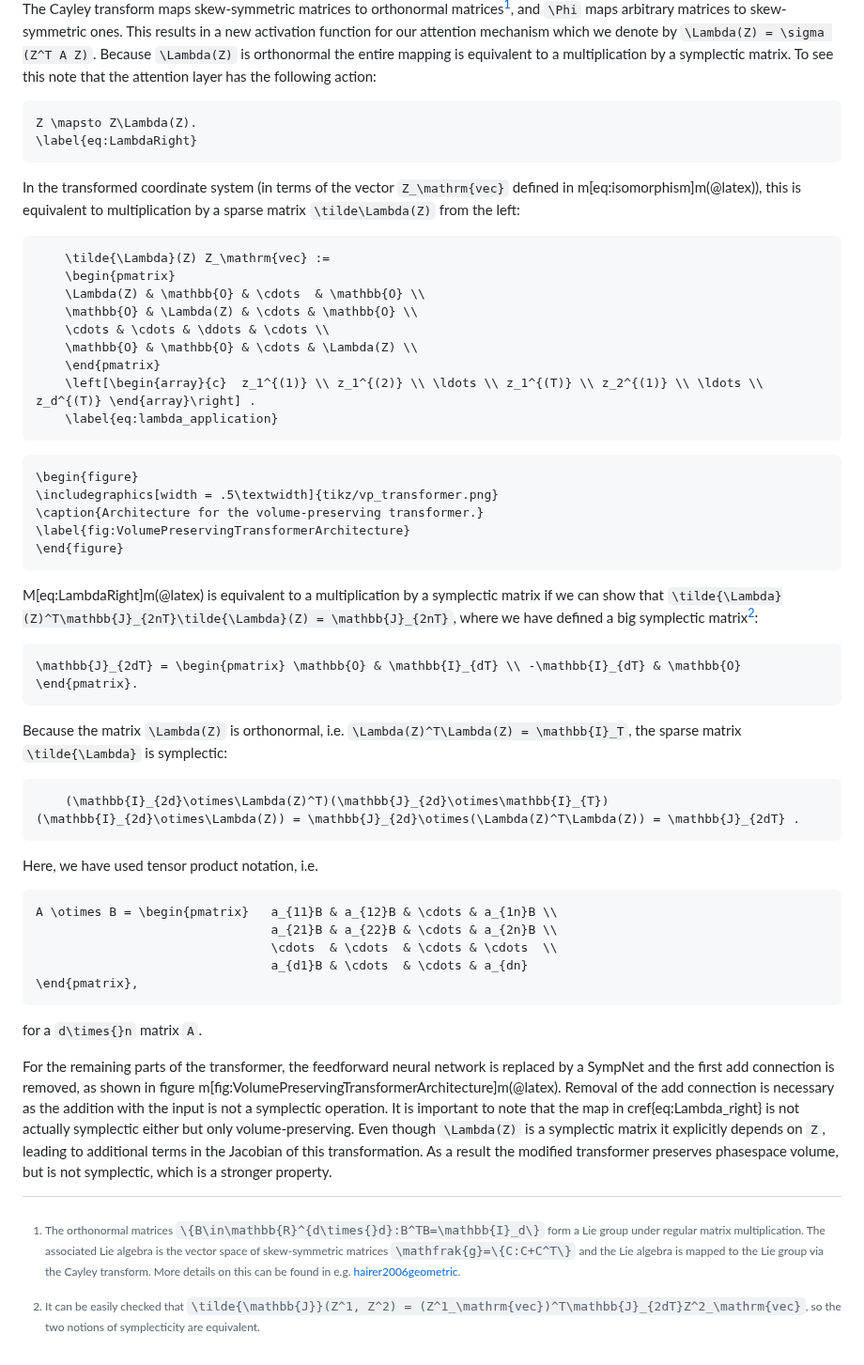
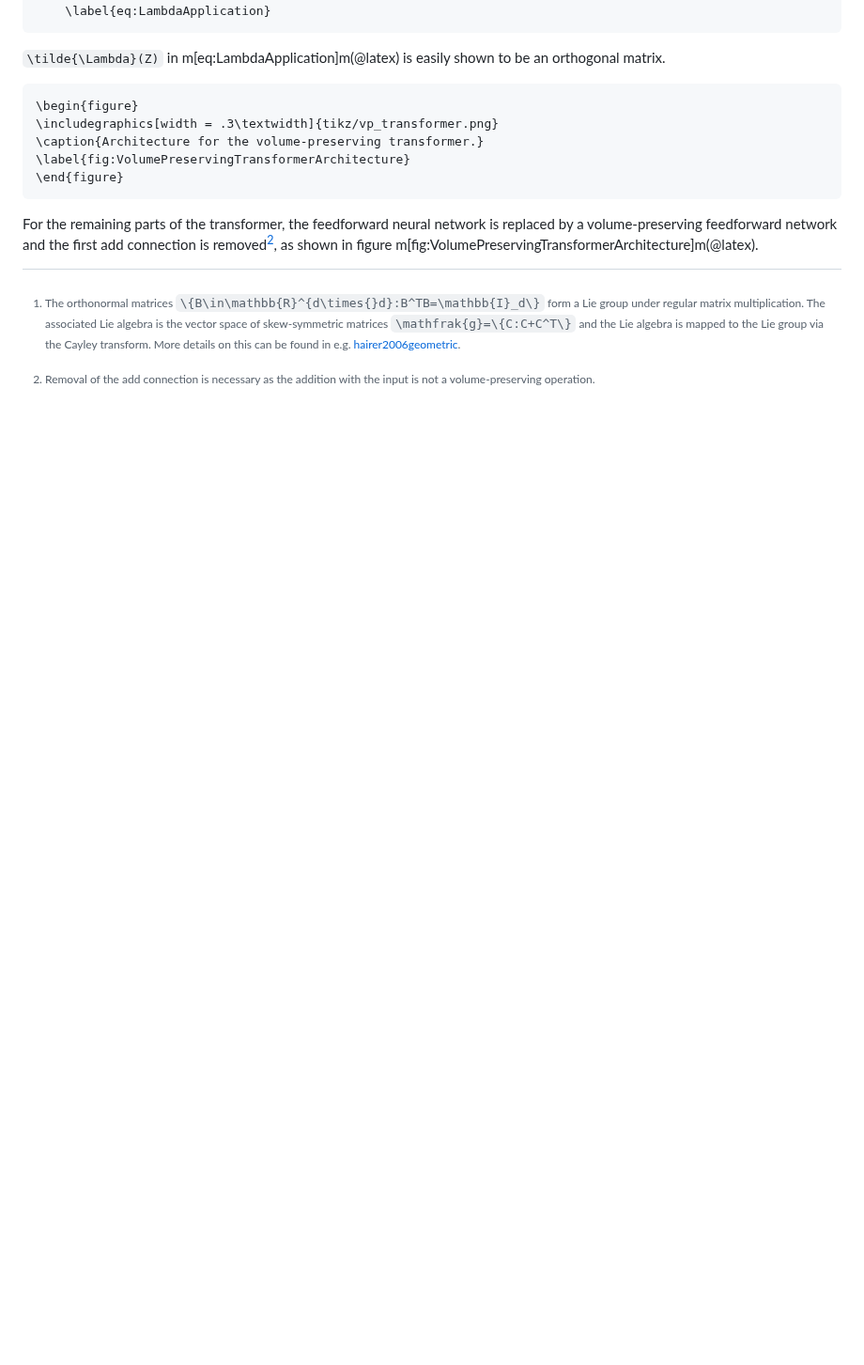
Before and after one commit to benedict-96/Cemracs2023, a Markdown page: paper/src/volume_preserving_transformer.md, the part around one of its changes. Shown at 94% size. GitHub-like rendering; blank space fills up the shorter version.

Commit message:
Changed order of presentation of volume-preserving transformer.

````diff
--- a/paper/src/volume_preserving_transformer.md
+++ b/paper/src/volume_preserving_transformer.md
@@ -30,7 +29,5 @@ where we have:
 
-The Cayley transform maps skew-symmetric matrices to orthonormal matrices[^3], and ``\Phi`` maps arbitrary matrices to skew-symmetric ones. This results in a new activation function for our attention mechanism which we denote by ``\Lambda(Z) = \sigma (Z^T A Z)``. Because ``\Lambda(Z)`` is orthonormal the entire mapping is equivalent to a multiplication by a symplectic matrix. To see this note that the attention layer has the following action:
-
-[^3]: The orthonormal matrices ``\{B\in\mathbb{R}^{d\times{}d}:B^TB=\mathbb{I}_d\}`` form a Lie group under regular matrix multiplication. The associated Lie algebra is the vector space of skew-symmetric matrices ``\mathfrak{g}=\{C:C+C^T\}`` and the Lie algebra is mapped to the Lie group via the Cayley transform. More details on this can be found in e.g. [hairer2006geometric](@cite).
+[^1]: The orthonormal matrices ``\{B\in\mathbb{R}^{d\times{}d}:B^TB=\mathbb{I}_d\}`` form a Lie group under regular matrix multiplication. The associated Lie algebra is the vector space of skew-symmetric matrices ``\mathfrak{g}=\{C:C+C^T\}`` and the Lie algebra is mapped to the Lie group via the Cayley transform. More details on this can be found in e.g. [hairer2006geometric](@cite).
 
 ```math
 Z \mapsto Z\Lambda(Z).
@@ -48,37 +45,19 @@ In the transformed coordinate system (in terms of the vector ``Z_\mathrm{vec}``
     \mathbb{O} & \mathbb{O} & \cdots & \Lambda(Z) \\
     \end{pmatrix}
     \left[\begin{array}{c}  z_1^{(1)} \\ z_1^{(2)} \\ \ldots \\ z_1^{(T)} \\ z_2^{(1)} \\ \ldots \\ z_d^{(T)} \end{array}\right] .
-    \label{eq:lambda_application}
+    \label{eq:LambdaApplication}
 ```
+
+``\tilde{\Lambda}(Z)`` in m[eq:LambdaApplication]m(@latex) is easily shown to be an orthogonal matrix.
 
 ```@raw latex
 \begin{figure}
-\includegraphics[width = .5\textwidth]{tikz/vp_transformer.png}
+\includegraphics[width = .3\textwidth]{tikz/vp_transformer.png}
 \caption{Architecture for the volume-preserving transformer.}
 \label{fig:VolumePreservingTransformerArchitecture}
 \end{figure}
 ```
 
-M[eq:LambdaRight]m(@latex) is equivalent to a multiplication by a symplectic matrix if we can show that ``\tilde{\Lambda}(Z)^T\mathbb{J}_{2nT}\tilde{\Lambda}(Z) = \mathbb{J}_{2nT}``, where we have defined a big symplectic matrix[^4]:
-```math
-\mathbb{J}_{2dT} = \begin{pmatrix} \mathbb{O} & \mathbb{I}_{dT} \\ -\mathbb{I}_{dT} & \mathbb{O} \end{pmatrix}.
-```
-Because the matrix ``\Lambda(Z)`` is orthonormal, i.e. ``\Lambda(Z)^T\Lambda(Z) = \mathbb{I}_T``, the sparse matrix ``\tilde{\Lambda}`` is symplectic:
-```math
-    (\mathbb{I}_{2d}\otimes\Lambda(Z)^T)(\mathbb{J}_{2d}\otimes\mathbb{I}_{T})(\mathbb{I}_{2d}\otimes\Lambda(Z)) = \mathbb{J}_{2d}\otimes(\Lambda(Z)^T\Lambda(Z)) = \mathbb{J}_{2dT} .
-```
-Here, we have used tensor product notation, i.e.
-```math
-A \otimes B = \begin{pmatrix}   a_{11}B & a_{12}B & \cdots & a_{1n}B \\
-                                a_{21}B & a_{22}B & \cdots & a_{2n}B \\
-                                \cdots  & \cdots  & \cdots & \cdots  \\
-                                a_{d1}B & \cdots  & \cdots & a_{dn}
-\end{pmatrix},
-```
-for a ``d\times{}n`` matrix ``A``.
+For the remaining parts of the transformer, the feedforward neural network is replaced by a volume-preserving feedforward network and the first add connection is removed[^2], as shown in figure m[fig:VolumePreservingTransformerArchitecture]m(@latex).
 
-[^4]: It can be easily checked that ``\tilde{\mathbb{J}}(Z^1, Z^2) = (Z^1_\mathrm{vec})^T\mathbb{J}_{2dT}Z^2_\mathrm{vec}``, so the two notions of symplecticity are equivalent.
-
-For the remaining parts of the transformer, the feedforward neural network is replaced by a SympNet and the first add connection is removed, as shown in figure m[fig:VolumePreservingTransformerArchitecture]m(@latex). Removal of the add connection is necessary as the addition with the input is not a symplectic operation.
-It is important to note that the map in cref{eq:Lambda_right} is not actually symplectic either but only volume-preserving.
-Even though ``\Lambda(Z)`` is a symplectic matrix it explicitly depends on ``Z``, leading to additional terms in the Jacobian of this transformation. As a result the modified transformer preserves phasespace volume, but is not symplectic, which is a stronger property.
+[^2]: Removal of the add connection is necessary as the addition with the input is not a volume-preserving operation.
````
Also changed, not shown: other parts of paper/src/volume_preserving_transformer.md (+8 -9 lines).
